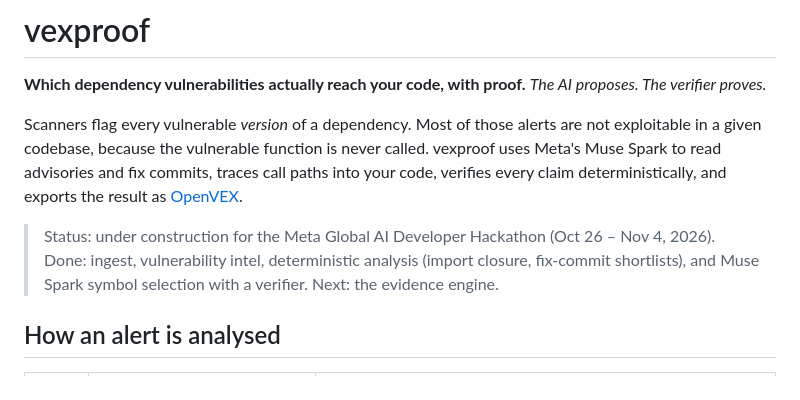
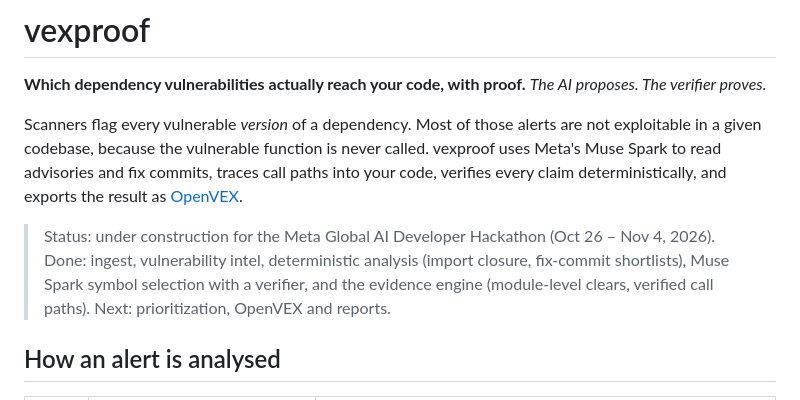
Before and after one commit to henrymbuguak/vexproof, a Markdown page: README.md, the part around one of its changes. Drawn GitHub-style.

```diff
--- a/README.md
+++ b/README.md
@@ -10,7 +10,8 @@ deterministically, and exports the result as [OpenVEX](https://github.com/openve
 
 > Status: under construction for the Meta Global AI Developer Hackathon (Oct 26 – Nov 4, 2026).
 > Done: ingest, vulnerability intel, deterministic analysis (import closure, fix-commit
-> shortlists), and Muse Spark symbol selection with a verifier. Next: the evidence engine.
+> shortlists), Muse Spark symbol selection with a verifier, and the evidence engine (module-level
+> clears, verified call paths). Next: prioritization, OpenVEX and reports.
 
 ## How an alert is analysed
 
```
Also changed, not shown: other parts of README.md (+33 -1 lines), docs/adr/0008-module-level-clears.md (added, +30 -0 lines), docs/adr/0009-paths-search-review-verify.md (added, +33 -0 lines).
